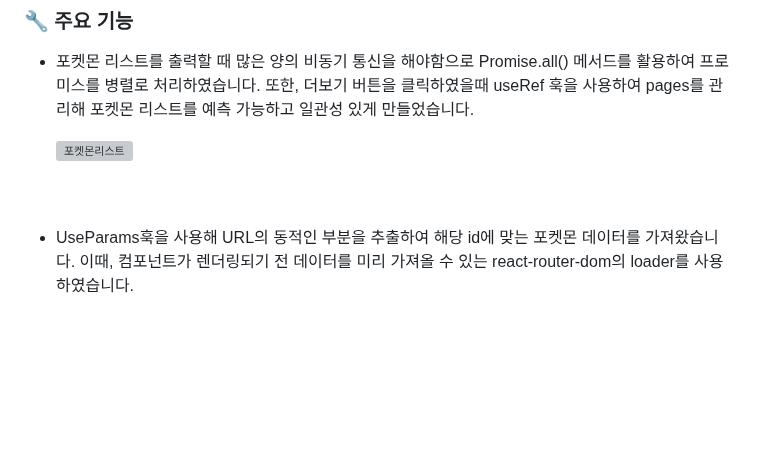
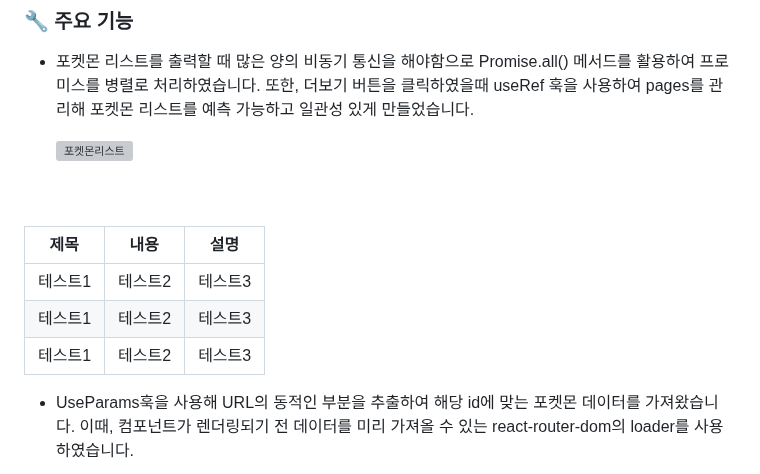
Before and after one commit to kimyougmin/NotionClone, a Markdown page: README.md, the part around the change. GitHub-like rendering; blank space fills up the shorter version; grey boxes are pictures that could not be loaded.

```diff
--- a/README.md
+++ b/README.md
@@ -21,6 +21,12 @@
   <br>
   <br>
   <br>
+
+|제목|내용|설명|
+|------|---|---|
+|테스트1|테스트2|테스트3|
+|테스트1|테스트2|테스트3|
+|테스트1|테스트2|테스트3|
 
 - UseParams훅을 사용해 URL의 동적인 부분을 추출하여 해당 id에 맞는 포켓몬 데이터를 가져왔습니다. 이때, 컴포넌트가 렌더링되기 전 데이터를 미리 가져올 수 있는 react-router-dom의 loader를 사용하였습니다.
 
```
